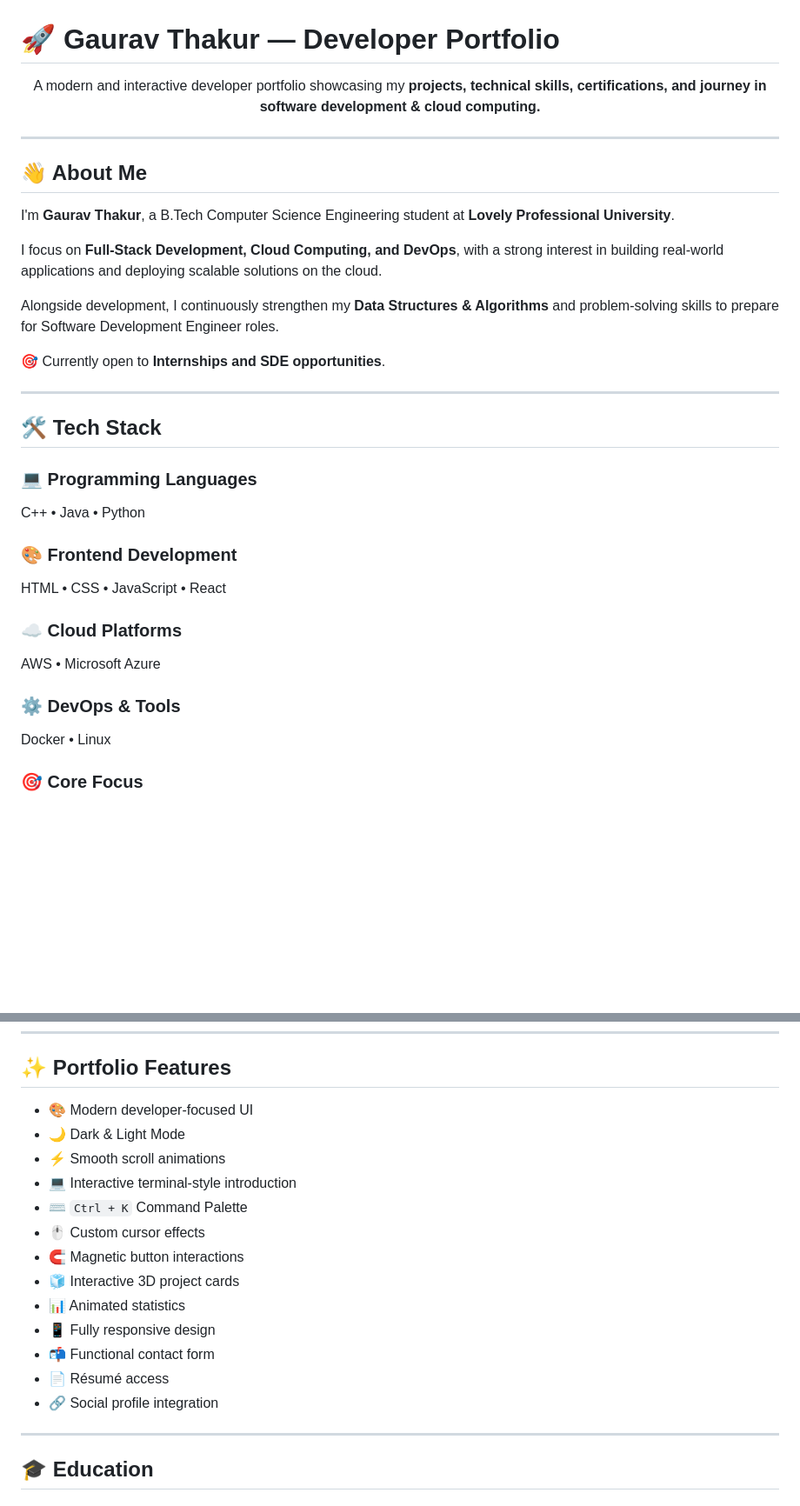
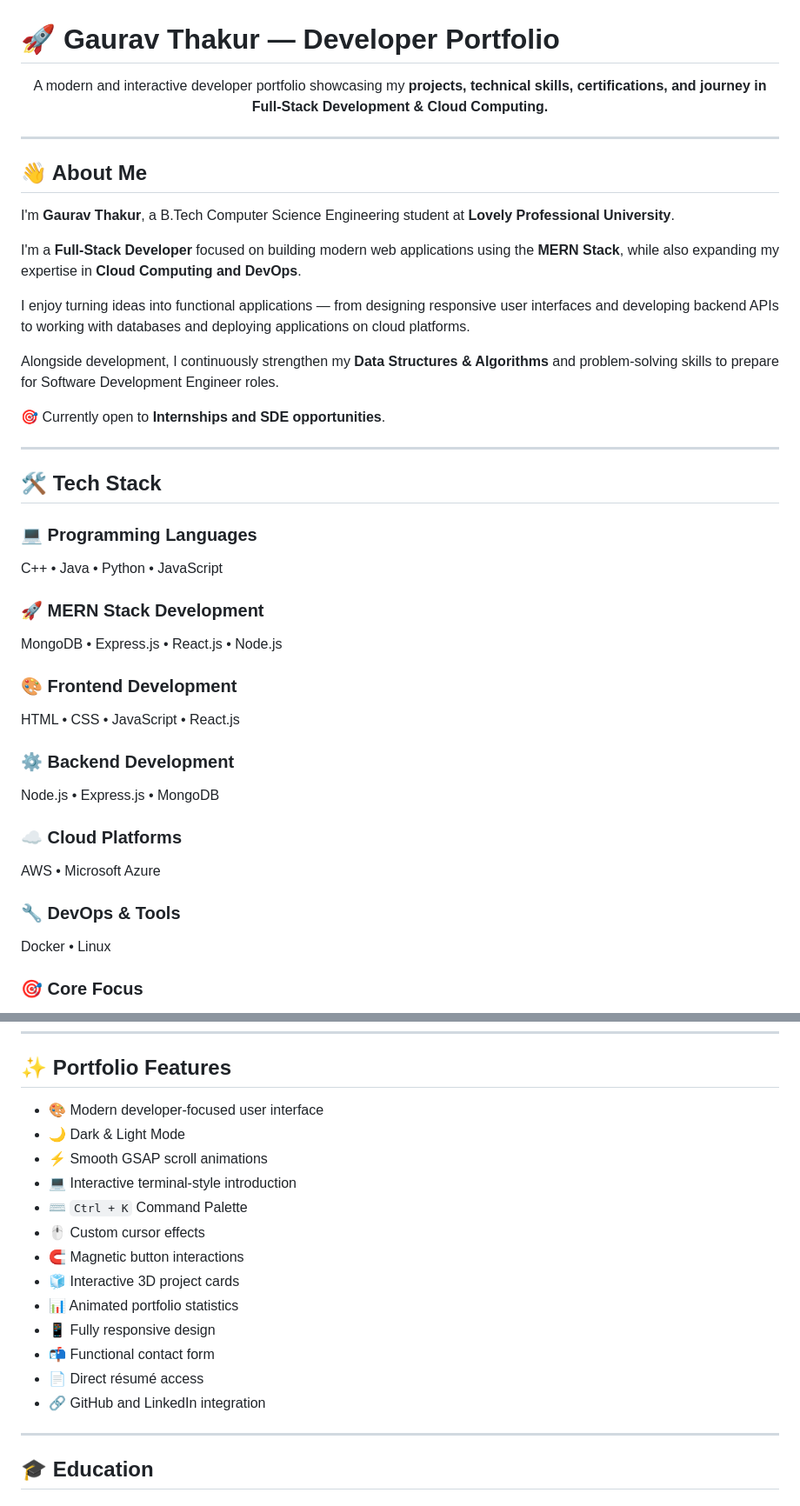
Before and after one commit to gauravthakur05/Portfolioo, a Markdown page: README.md, 2 parts joined by grey strips. Shown at 87% size. GitHub-like rendering; blank space fills up the shorter version.

```diff
--- a/README.md
+++ b/README.md
@@ -1,7 +1,7 @@
 # 🚀 Gaurav Thakur — Developer Portfolio
 
 <p align="center">
-  A modern and interactive developer portfolio showcasing my <b>projects, technical skills, certifications, and journey in software development & cloud computing.</b>
+  A modern and interactive developer portfolio showcasing my <b>projects, technical skills, certifications, and journey in Full-Stack Development & Cloud Computing.</b>
 </p>
 
 ---
@@ -10,7 +10,9 @@
 
 I'm **Gaurav Thakur**, a B.Tech Computer Science Engineering student at **Lovely Professional University**.
 
-I focus on **Full-Stack Development, Cloud Computing, and DevOps**, with a strong interest in building real-world applications and deploying scalable solutions on the cloud.
+I'm a **Full-Stack Developer** focused on building modern web applications using the **MERN Stack**, while also expanding my expertise in **Cloud Computing and DevOps**.
+
+I enjoy turning ideas into functional applications — from designing responsive user interfaces and developing backend APIs to working with databases and deploying applications on cloud platforms.
 
 Alongside development, I continuously strengthen my **Data Structures & Algorithms** and problem-solving skills to prepare for Software Development Engineer roles.
 
@@ -22,17 +24,25 @@ Alongside development, I continuously strengthen my **Data Structures & Algorith
 
 ### 💻 Programming Languages
 
-C++ • Java • Python
+C++ • Java • Python • JavaScript
+
+### 🚀 MERN Stack Development
+
+MongoDB • Express.js • React.js • Node.js
 
 ### 🎨 Frontend Development
 
-HTML • CSS • JavaScript • React
+HTML • CSS • JavaScript • React.js
+
+### ⚙️ Backend Development
+
+Node.js • Express.js • MongoDB
 
 ### ☁️ Cloud Platforms
 
 AWS • Microsoft Azure
 
-### ⚙️ DevOps & Tools
+### 🔧 DevOps & Tools
 
 Docker • Linux
 
@@ -125,19 +135,19 @@ A modern and responsive personal portfolio showcasing my skills, projects, educa
 
 ## ✨ Portfolio Features
 
-* 🎨 Modern developer-focused UI
+* 🎨 Modern developer-focused user interface
 * 🌙 Dark & Light Mode
-* ⚡ Smooth scroll animations
+* ⚡ Smooth GSAP scroll animations
 * 💻 Interactive terminal-style introduction
 * ⌨️ `Ctrl + K` Command Palette
 * 🖱️ Custom cursor effects
 * 🧲 Magnetic button interactions
 * 🧊 Interactive 3D project cards
-* 📊 Animated statistics
+* 📊 Animated portfolio statistics
 * 📱 Fully responsive design
 * 📬 Functional contact form
-* 📄 Résumé access
-* 🔗 Social profile integration
+* 📄 Direct résumé access
+* 🔗 GitHub and LinkedIn integration
 
 ---
 
```
Also changed, not shown: other parts of README.md (+8 -8 lines).
